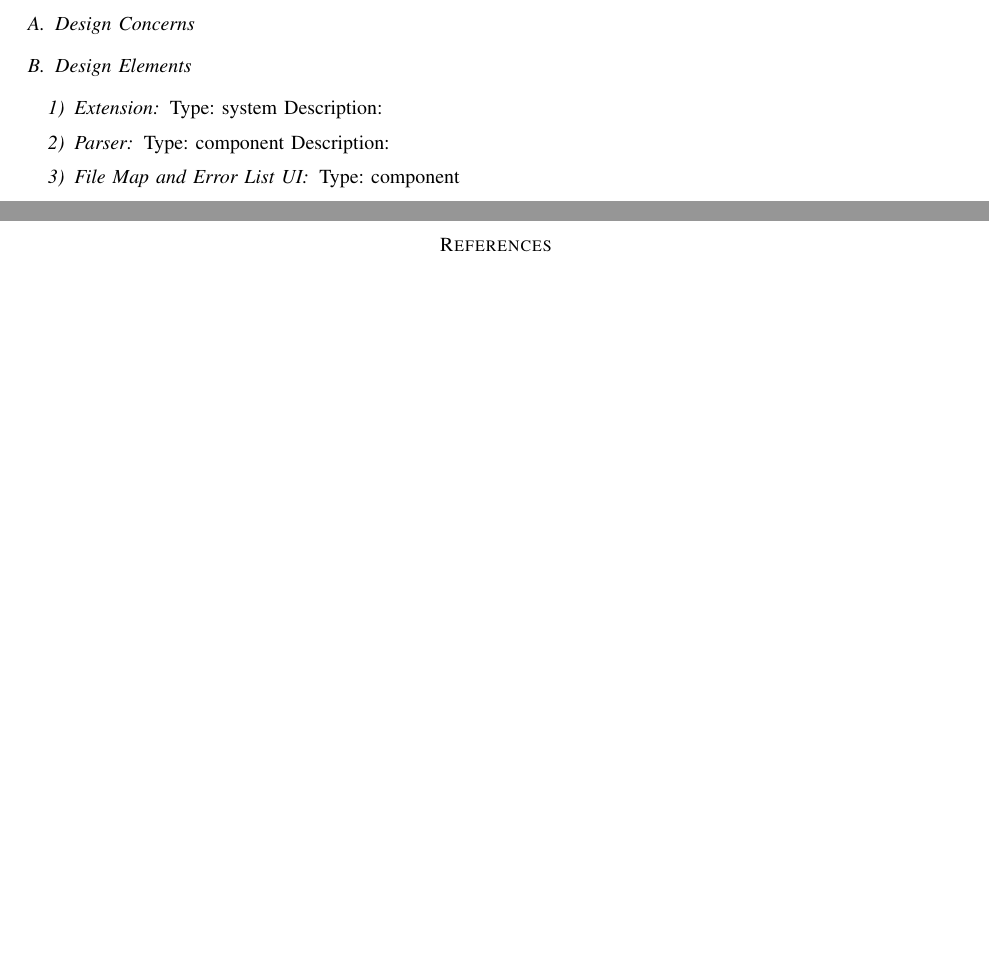
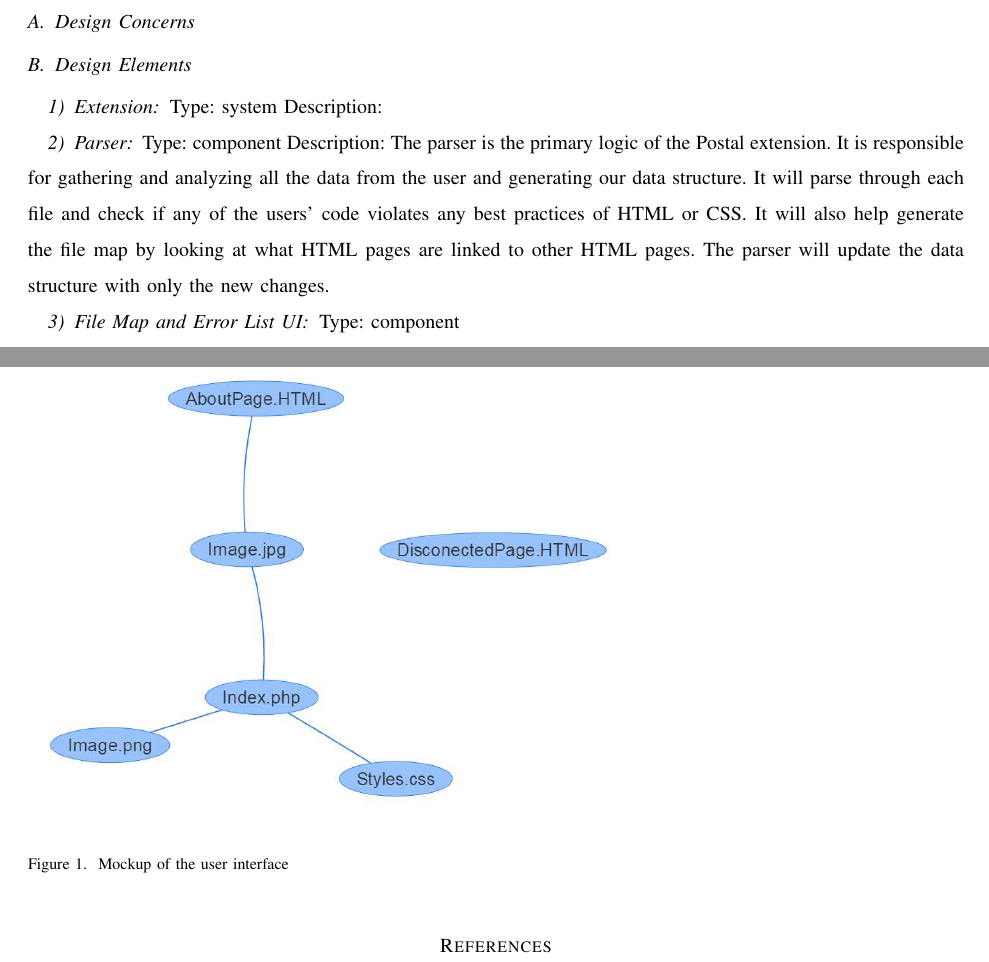
Before and after one commit to slichlyter12/Postal, a LaTeX paper (DesignDocument/design.tex): two parts of pages 6 and 11 of 11 before the commit and two parts of pages 6 and 10 of 10 after it, joined at a grey line, cut so that both start at the same text, the shorter picture padded with empty space. Compiled offline with pdfLaTeX; a missing font is replaced by an installed copy or a similar font; a LaTeX package or settings file that is missing is left out.

Commit message:
added parser to composition viewpoint

```diff
--- a/DesignDocument/design.tex
+++ b/DesignDocument/design.tex
@@ -174,7 +174,12 @@ parts and establishes the roles of those parts.
 
 	\subsubsection{Parser}
 	Type: component
-	Description:
+	Description: The parser is the primary logic of the Postal extension.
+	It is responsible for gathering and analyzing all the data from the user and generating our data structure.
+	It will parse through each file and check if any of the users' code violates any best practices of HTML or CSS.
+	It will also help generate the file map by looking at what HTML pages are linked to other HTML pages.
+	The parser will update the data structure with only the new changes.
+
 
 
 	\subsubsection{File Map and Error List UI}
@@ -386,7 +391,10 @@ functionality.
 			If the user clicks on a file node and drags, the UI will simulate two dimensional physics and will warp the file map in response to the users movements.
 			The three above features can all be achieved through the use of the vis.js API.
 		\end{itemize}
-		\includegraphics{UIMockupEPS}
+		\begin{figure}
+                 \includegraphics[width=300px]{UIMockupEPS.eps}
+                 \caption{Mockup of the user interface}
+                 \end{figure}
 		\subsubsection{Requires}
 		\begin{itemize}
 			\item Get Data (DataStructure)
```
